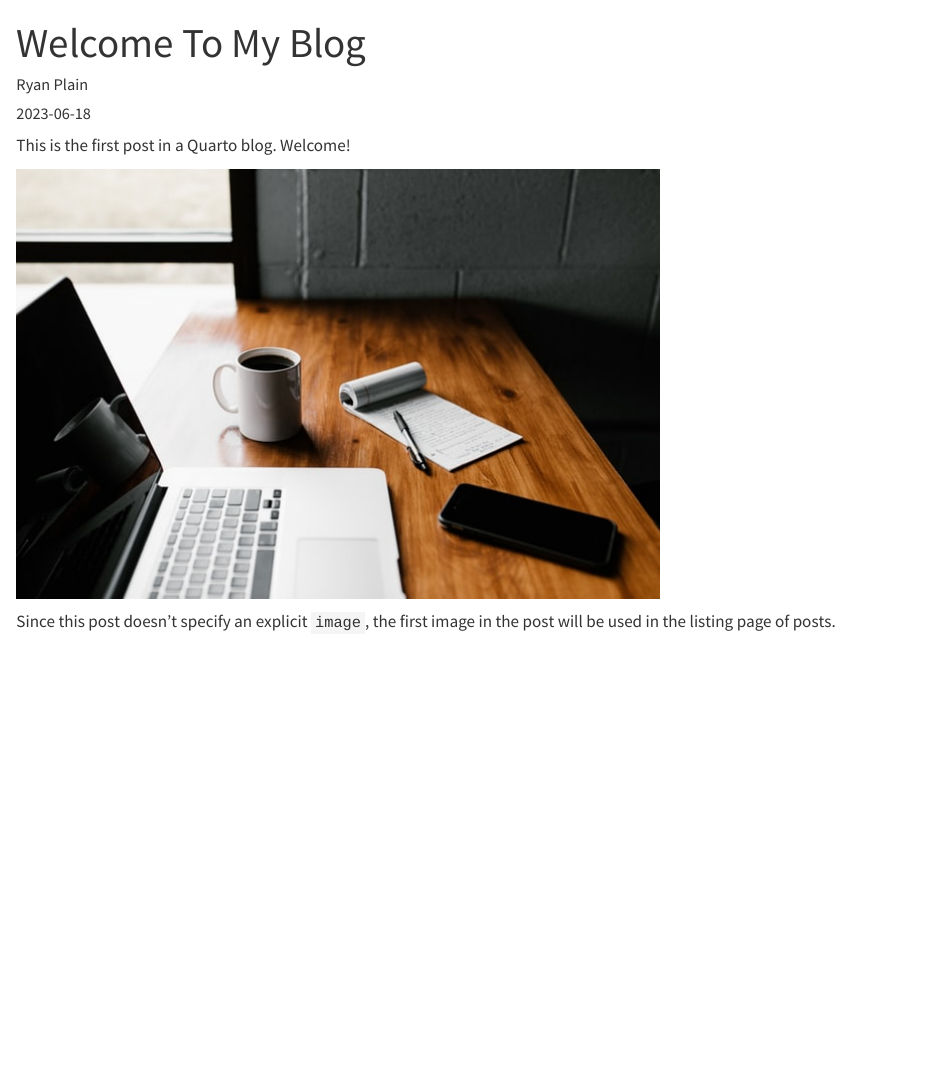
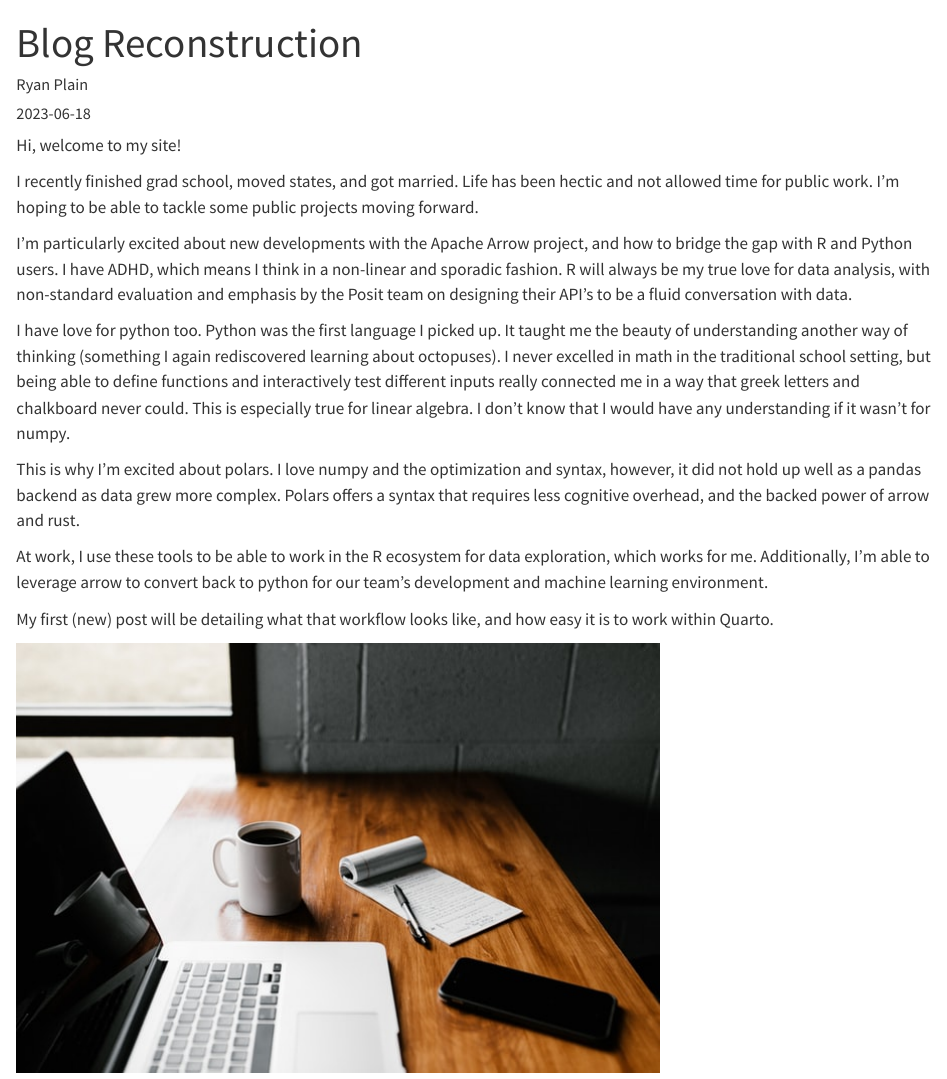
Before and after one commit to rplain1/personal-site, a Quarto document (posts/welcome/index.qmd): the page in a window 1100 px wide, from its top. Rendered offline with R 4.5, knitr and Pandoc in place of Quarto, with nearby package versions.

Commit message:
initial update before camping

```diff
--- a/posts/welcome/index.qmd
+++ b/posts/welcome/index.qmd
@@ -1,4 +1,4 @@
 ---
-title: "Welcome To My Blog"
+title: "Blog Reconstruction"
 author: "Ryan Plain"
 date: "2023-06-18"
@@ -6,7 +6,17 @@
 ---
 
-This is the first post in a Quarto blog. Welcome!
+Hi, welcome to my site!
+
+I recently finished grad school, moved states, and got married. Life has been hectic and not allowed time for public work. I'm hoping to be able to tackle some public projects moving forward.
+
+I'm particularly excited about new developments with the Apache Arrow project, and how to bridge the gap with R and Python users. I have ADHD, which means I think in a non-linear and sporadic fashion. R will always be my true love for data analysis, with non-standard evaluation and emphasis by the Posit team on designing their API's to be a fluid conversation with data.
+
+I have love for python too. Python was the first language I picked up. It taught me the beauty of understanding another way of thinking (something I again rediscovered learning about octopuses). I never excelled in math in the traditional school setting, but being able to define functions and interactively test different inputs really connected me in a way that greek letters and chalkboard never could. This is especially true for linear algebra. I don't know that I would have any understanding if it wasn't for numpy.
+
+This is why I'm excited about polars. I love numpy and the optimization and syntax, however, it did not hold up well as a pandas backend as data grew more complex. Polars offers a syntax that requires less cognitive overhead, and the backed power of arrow and rust.
+
+At work, I use these tools to be able to work in the R ecosystem for data exploration, which works for me. Additionally, I'm able to leverage arrow to convert back to python for our team's development and machine learning environment.
+
+My first (new) post will be detailing what that workflow looks like, and how easy it is to work within Quarto.
 
 ![](thumbnail.jpg)
-
-Since this post doesn't specify an explicit `image`, the first image in the post will be used in the listing page of posts.
```
Also changed, not shown: posts/post-with-code/index.qmd (deleted, +0 -13 lines), posts/post-with-code/image.jpg (deleted), posts/welcome/index.qmd (2 more changed lines), 3 other files.
